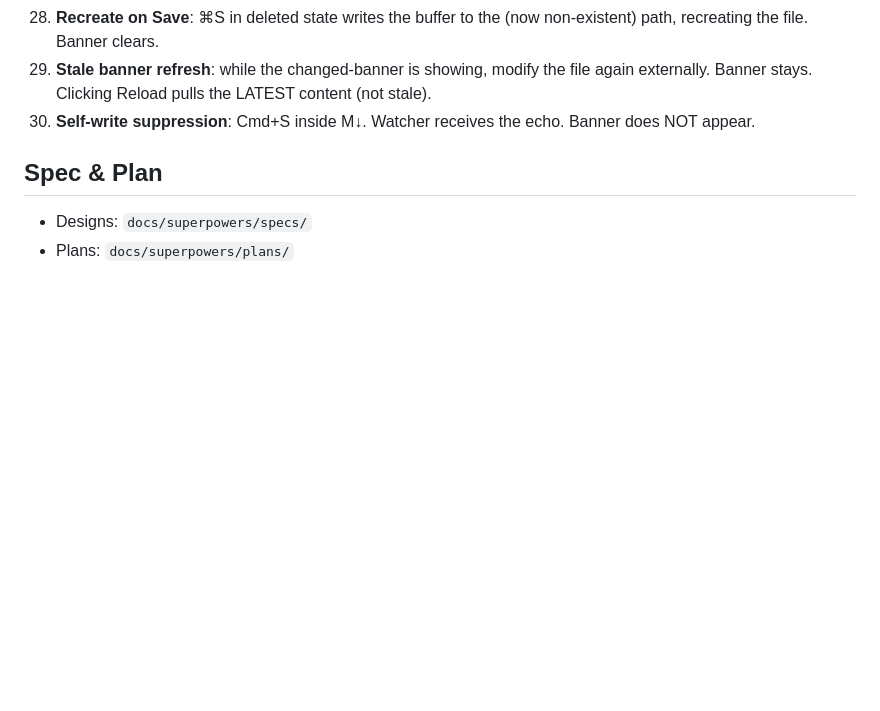
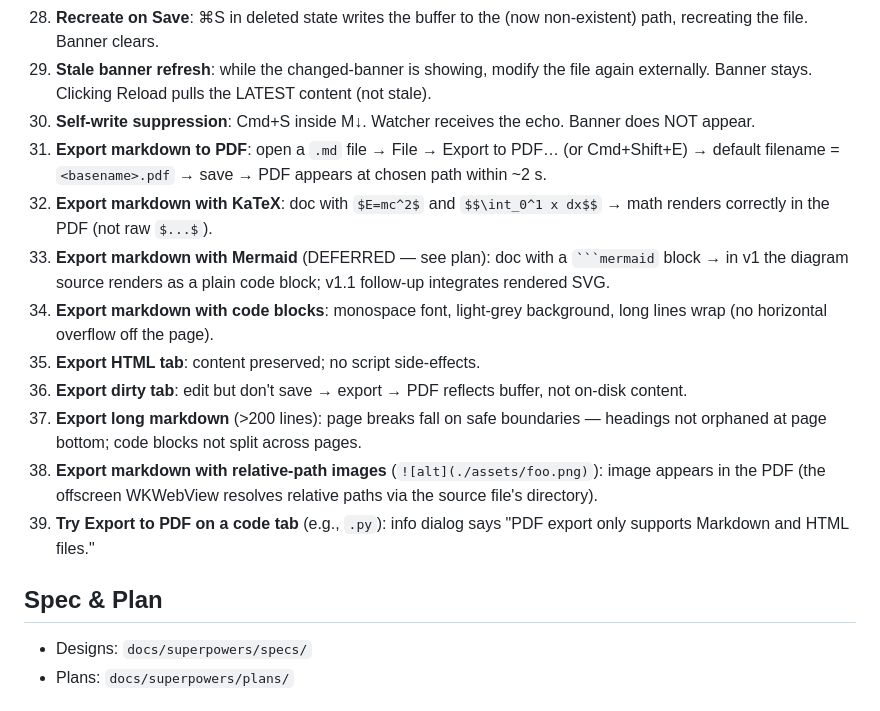
Before and after one commit to wizlijun/note.md, a Markdown page: README.md, the part around the change. Drawn GitHub-style; blank space fills up the shorter version.

Commit message:
docs(readme): smoke checklist items 31-39 for PDF export

````diff
--- a/README.md
+++ b/README.md
@@ -83,6 +83,15 @@ Output:
 28. **Recreate on Save**: ⌘S in deleted state writes the buffer to the (now non-existent) path, recreating the file. Banner clears.
 29. **Stale banner refresh**: while the changed-banner is showing, modify the file again externally. Banner stays. Clicking Reload pulls the LATEST content (not stale).
 30. **Self-write suppression**: Cmd+S inside M↓. Watcher receives the echo. Banner does NOT appear.
+31. **Export markdown to PDF**: open a `.md` file → File → Export to PDF… (or Cmd+Shift+E) → default filename = `<basename>.pdf` → save → PDF appears at chosen path within ~2 s.
+32. **Export markdown with KaTeX**: doc with `$E=mc^2$` and `$$\int_0^1 x dx$$` → math renders correctly in the PDF (not raw `$...$`).
+33. **Export markdown with Mermaid** (DEFERRED — see plan): doc with a ` ```mermaid ` block → in v1 the diagram source renders as a plain code block; v1.1 follow-up integrates rendered SVG.
+34. **Export markdown with code blocks**: monospace font, light-grey background, long lines wrap (no horizontal overflow off the page).
+35. **Export HTML tab**: content preserved; no script side-effects.
+36. **Export dirty tab**: edit but don't save → export → PDF reflects buffer, not on-disk content.
+37. **Export long markdown** (>200 lines): page breaks fall on safe boundaries — headings not orphaned at page bottom; code blocks not split across pages.
+38. **Export markdown with relative-path images** (`![alt](./assets/foo.png)`): image appears in the PDF (the offscreen WKWebView resolves relative paths via the source file's directory).
+39. **Try Export to PDF on a code tab** (e.g., `.py`): info dialog says "PDF export only supports Markdown and HTML files."
 
 ## Spec & Plan
 
````
